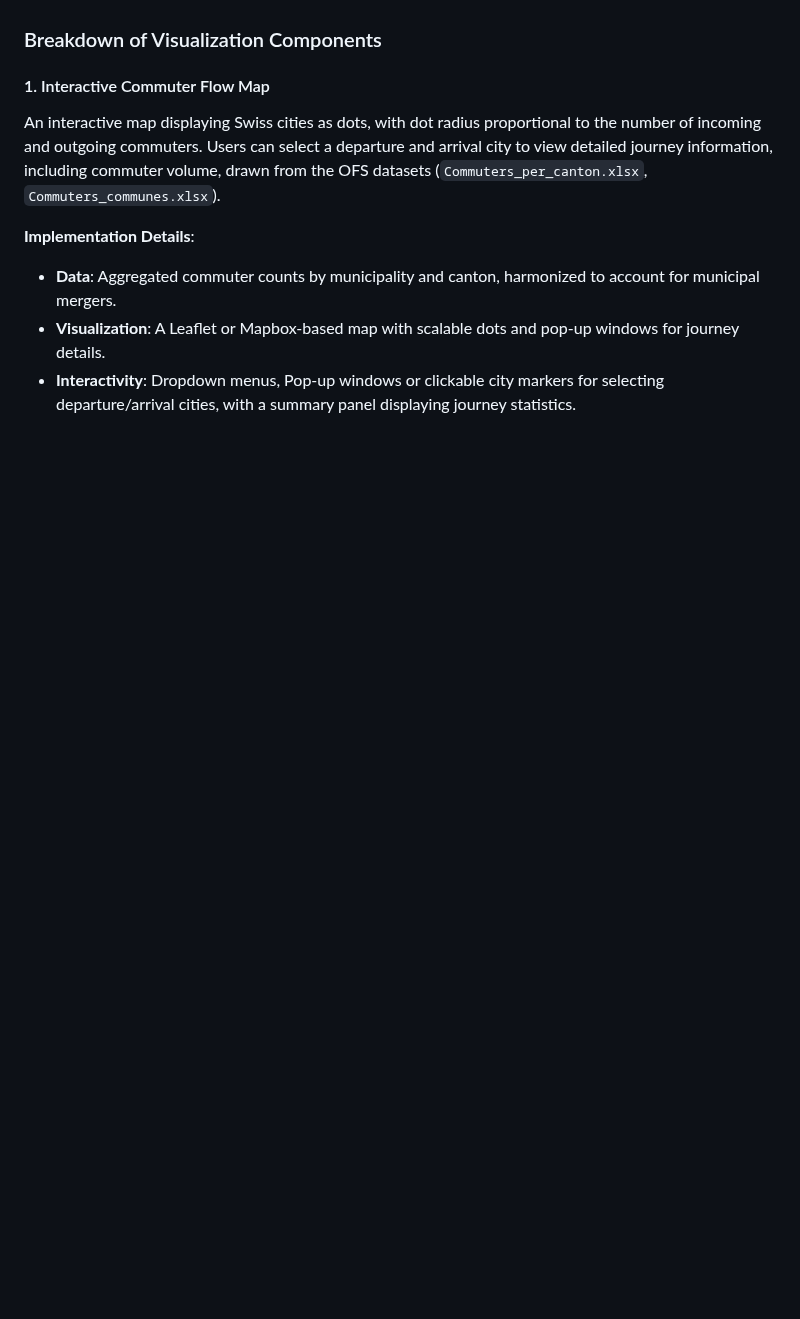
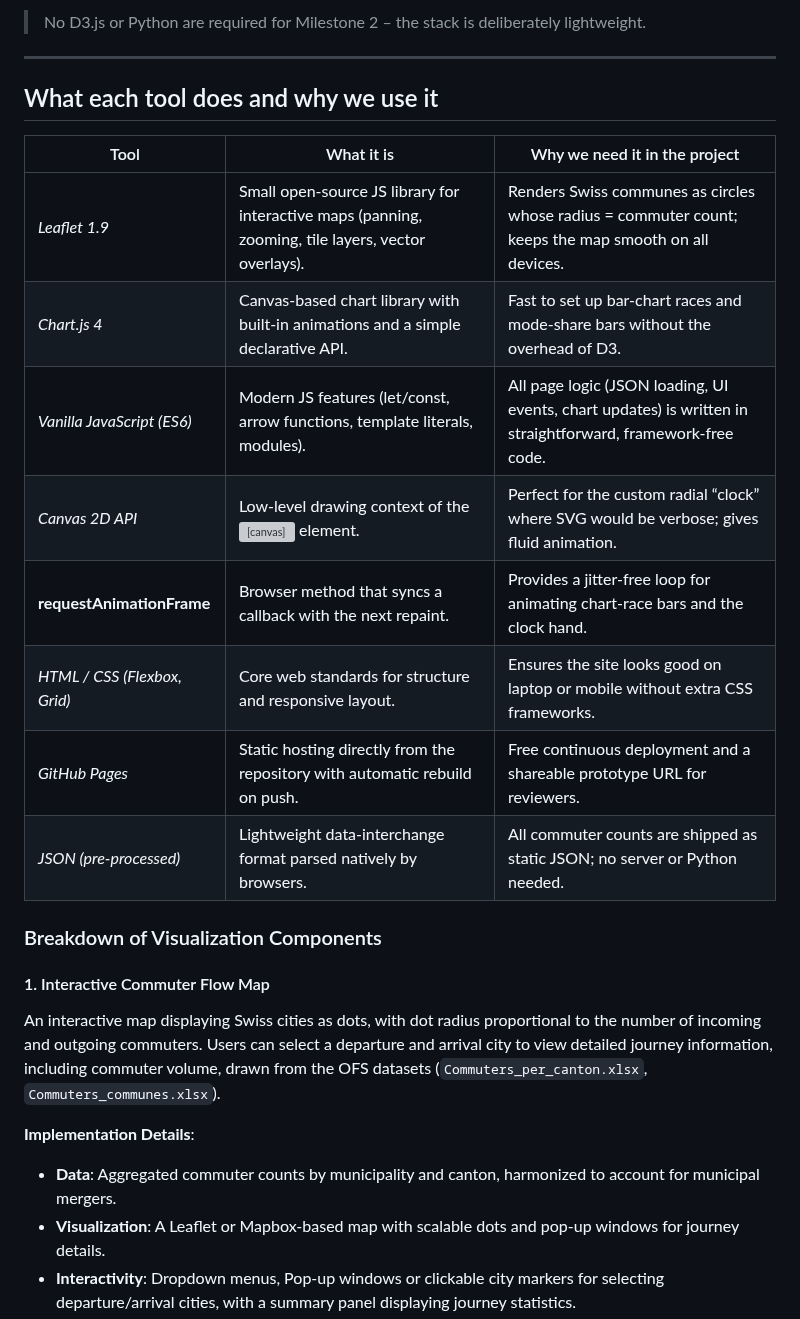
Before and after one commit to com-480-data-visualization/data-vizviz, a Markdown page: README.md, the part around one of its changes. Rendered like a GitHub page; blank space fills up the shorter version; grey boxes are pictures that could not be loaded.

```diff
--- a/README.md
+++ b/README.md
@@ -112,3 +126,19 @@ The platform will feature four core visualizations: an interactive map, a race c
+> No D3.js or Python are required for Milestone 2 – the stack is deliberately lightweight.
+
+---
+
+## What each tool does and why we use it
+
+| Tool | What it is | Why we need it in the project |
+|------|------------|------------------------------|
+| *Leaflet 1.9* | Small open‑source JS library for interactive maps (panning, zooming, tile layers, vector overlays). | Renders Swiss communes as circles whose radius = commuter count; keeps the map smooth on all devices. |
+| *Chart.js 4* | Canvas‑based chart library with built‑in animations and a simple declarative API. | Fast to set up bar‑chart races and mode‑share bars without the overhead of D3. |
+| *Vanilla JavaScript (ES6)* | Modern JS features (let/const, arrow functions, template literals, modules). | All page logic (JSON loading, UI events, chart updates) is written in straightforward, framework‑free code. |
+| *Canvas 2D API* | Low‑level drawing context of the <canvas> element. | Perfect for the custom radial “clock” where SVG would be verbose; gives fluid animation. |
+| **requestAnimationFrame** | Browser method that syncs a callback with the next repaint. | Provides a jitter‑free loop for animating chart‑race bars and the clock hand. |
+| *HTML / CSS (Flexbox, Grid)* | Core web standards for structure and responsive layout. | Ensures the site looks good on laptop or mobile without extra CSS frameworks. |
+| *GitHub Pages* | Static hosting directly from the repository with automatic rebuild on push. | Free continuous deployment and a shareable prototype URL for reviewers. |
+| *JSON (pre‑processed)* | Lightweight data‑interchange format parsed natively by browsers. | All commuter counts are shipped as static JSON; no server or Python needed.
 
 ### Breakdown of Visualization Components
 
```
Also changed, not shown: other parts of README.md (+15 -1 lines).
